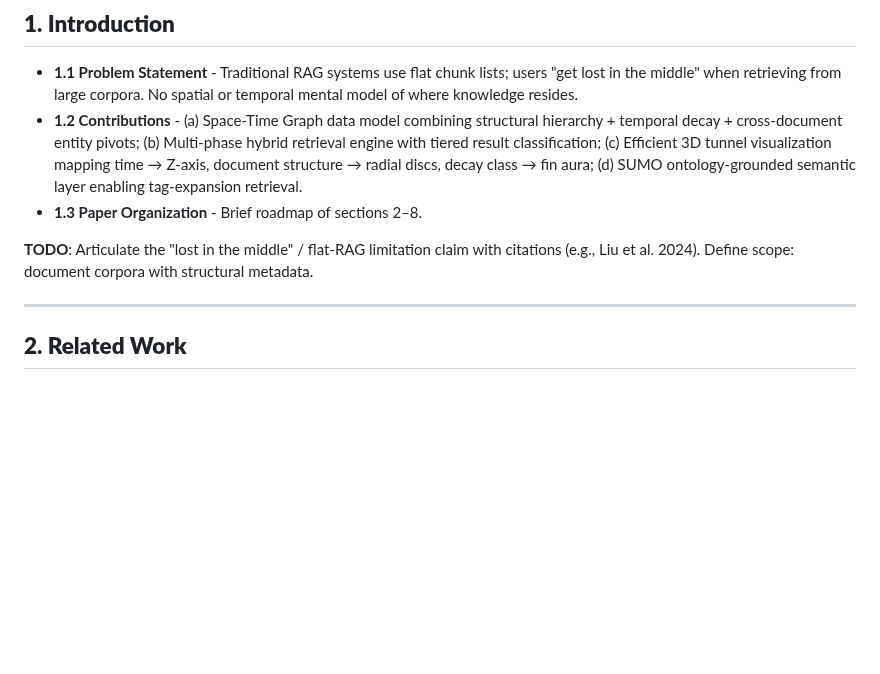
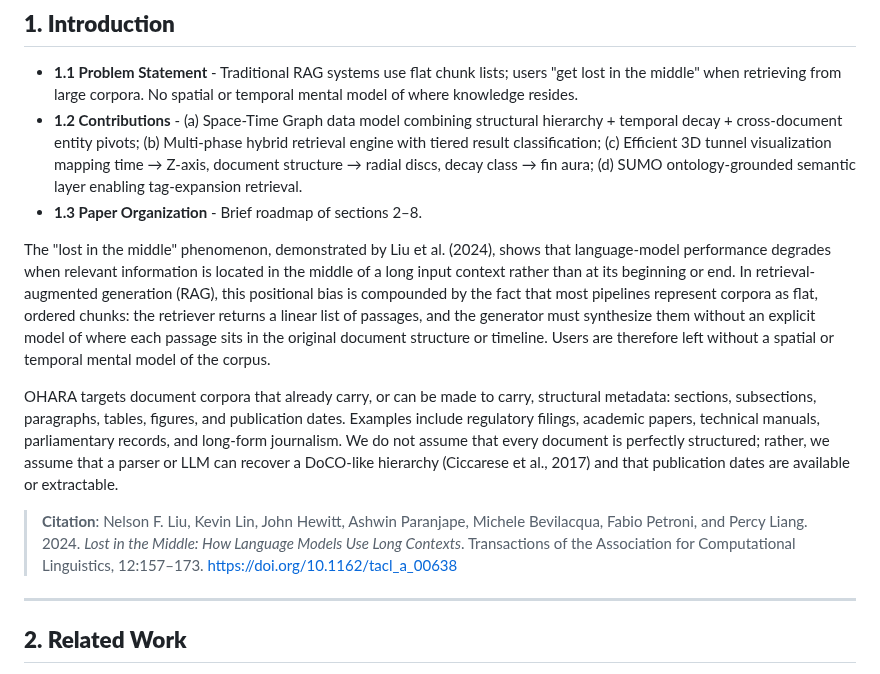
Before and after one commit to royalgarter/doc_ohara, a Markdown page: refs/paper_01.md, the part around one of its changes. Rendered like a GitHub page; blank space fills up the shorter version.

```diff
--- a/refs/paper_01.md
+++ b/refs/paper_01.md
@@ -6,7 +6,11 @@
 - **1.2 Contributions** - (a) Space-Time Graph data model combining structural hierarchy + temporal decay + cross-document entity pivots; (b) Multi-phase hybrid retrieval engine with tiered result classification; (c) Efficient 3D tunnel visualization mapping time → Z-axis, document structure → radial discs, decay class → fin aura; (d) SUMO ontology-grounded semantic layer enabling tag-expansion retrieval.
 - **1.3 Paper Organization** - Brief roadmap of sections 2–8.
 
-**TODO**: Articulate the "lost in the middle" / flat-RAG limitation claim with citations (e.g., Liu et al. 2024). Define scope: document corpora with structural metadata.
+The "lost in the middle" phenomenon, demonstrated by Liu et al. (2024), shows that language-model performance degrades when relevant information is located in the middle of a long input context rather than at its beginning or end. In retrieval-augmented generation (RAG), this positional bias is compounded by the fact that most pipelines represent corpora as flat, ordered chunks: the retriever returns a linear list of passages, and the generator must synthesize them without an explicit model of where each passage sits in the original document structure or timeline. Users are therefore left without a spatial or temporal mental model of the corpus.
+
+OHARA targets document corpora that already carry, or can be made to carry, structural metadata: sections, subsections, paragraphs, tables, figures, and publication dates. Examples include regulatory filings, academic papers, technical manuals, parliamentary records, and long-form journalism. We do not assume that every document is perfectly structured; rather, we assume that a parser or LLM can recover a DoCO-like hierarchy (Ciccarese et al., 2017) and that publication dates are available or extractable.
+
+> **Citation**: Nelson F. Liu, Kevin Lin, John Hewitt, Ashwin Paranjape, Michele Bevilacqua, Fabio Petroni, and Percy Liang. 2024. *Lost in the Middle: How Language Models Use Long Contexts*. Transactions of the Association for Computational Linguistics, 12:157–173. https://doi.org/10.1162/tacl_a_00638
 
 ---
 
```
Also changed, not shown: other parts of refs/paper_01.md (+24 -2 lines), .kimchi/docs/paper_01_todo_draft.md (added, +124 -0 lines).
